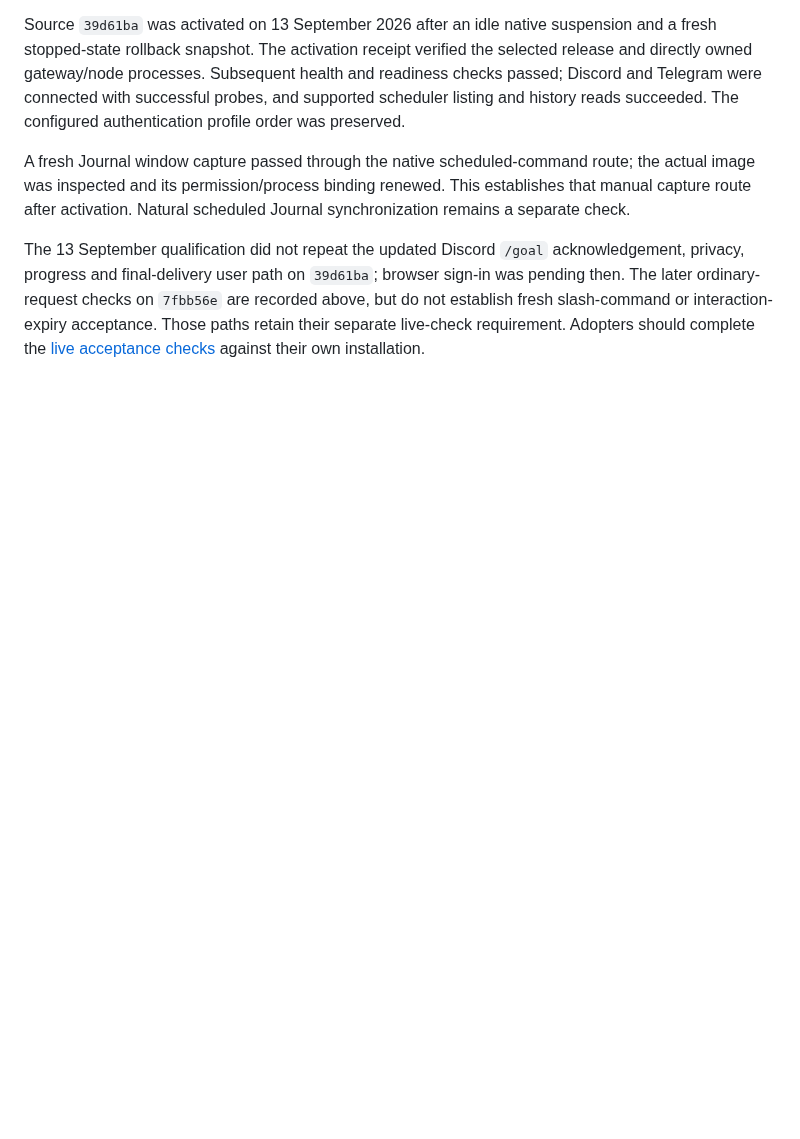
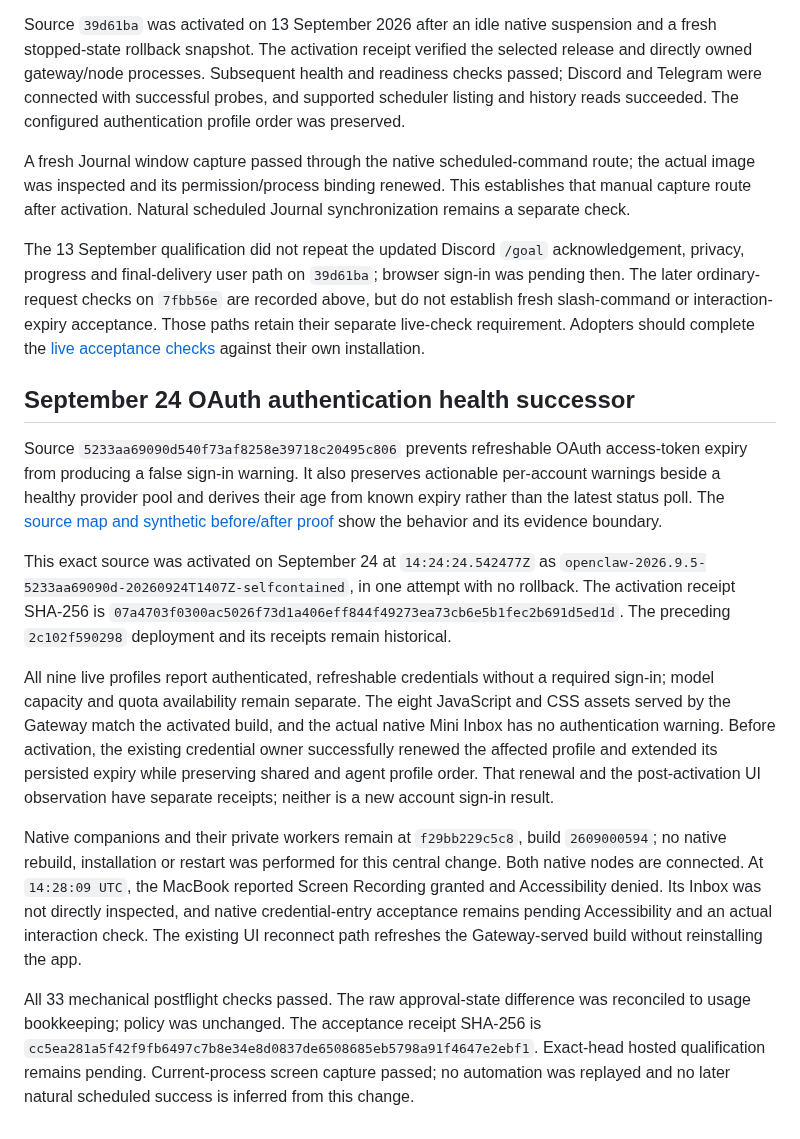
Before and after one commit to josephbergvinson/openclaw-control-plane, a Markdown page: runtime/README.md, the part around the change. Drawn GitHub-style; blank space fills up the shorter version.

Commit message:
Publish activated OAuth health and Inbox repair

```diff
--- a/runtime/README.md
+++ b/runtime/README.md
@@ -782,3 +782,41 @@ are recorded above, but do not establish fresh slash-command or interaction-expi
 acceptance. Those paths retain their separate live-check requirement.
 Adopters should complete the [live acceptance checks](../docs/17-adoption-guide.md)
 against their own installation.
+
+## September 24 OAuth authentication health successor
+
+Source `5233aa69090d540f73af8258e39718c20495c806` prevents refreshable OAuth access-token expiry
+from producing a false sign-in warning. It also preserves actionable per-account
+warnings beside a healthy provider pool and derives their age from known expiry
+rather than the latest status poll. The [source map and synthetic before/after
+proof](../docs/20-runtime-source-changes.md#oauth-authentication-health-and-inbox)
+show the behavior and its evidence boundary.
+
+This exact source was activated on September 24 at `14:24:24.542477Z` as
+`openclaw-2026.9.5-5233aa69090d-20260924T1407Z-selfcontained`, in one attempt with no
+rollback. The activation receipt SHA-256 is
+`07a4703f0300ac5026f73d1a406eff844f49273ea73cb6e5b1fec2b691d5ed1d`.
+The preceding `2c102f590298` deployment and its receipts remain historical.
+
+All nine live profiles report authenticated, refreshable credentials without a
+required sign-in; model capacity and quota availability remain separate. The eight
+JavaScript and CSS assets served by the Gateway match the activated build, and the actual native Mini Inbox has no authentication warning.
+Before activation, the existing credential owner successfully renewed the affected
+profile and extended its persisted expiry while preserving shared and agent profile
+order. That renewal and the post-activation UI observation have separate receipts;
+neither is a new account sign-in result.
+
+Native companions and their private workers remain at `f29bb229c5c8`, build
+`2609000594`; no native rebuild, installation or restart was performed for this
+central change. Both native nodes are connected. At `14:28:09 UTC`, the MacBook
+reported Screen Recording granted and Accessibility denied. Its Inbox was not
+directly inspected, and native credential-entry acceptance remains pending
+Accessibility and an actual interaction check. The existing UI reconnect path
+refreshes the Gateway-served build without reinstalling the app.
+
+All 33 mechanical postflight checks passed. The raw approval-state difference was
+reconciled to usage bookkeeping; policy was unchanged. The acceptance receipt SHA-256
+is `cc5ea281a5f42f9fb6497c7b8e34e8d0837de6508685eb5798a91f4647e2ebf1`.
+Exact-head hosted qualification remains pending. Current-process screen capture
+passed; no automation was replayed and no later natural scheduled success is
+inferred from this change.
```
Also changed, not shown: docs/20-runtime-source-changes.md (+35 -0 lines), docs/assets/auth-inbox-20260924/after-reconnect.png (added), docs/assets/auth-inbox-20260924/after-refreshable.png (added), docs/assets/auth-inbox-20260924/before-reconnect.png (added), docs/assets/auth-inbox-20260924/before-refreshable.png (added), 2 other files.
